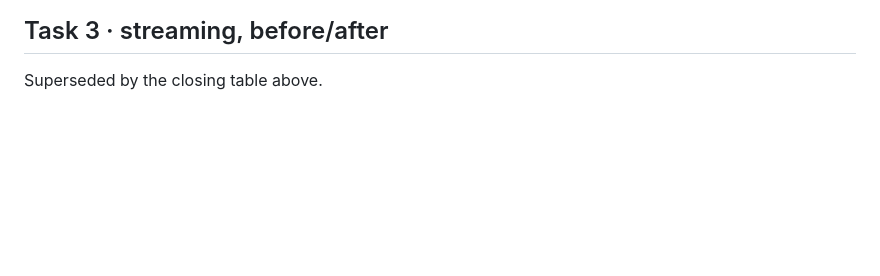
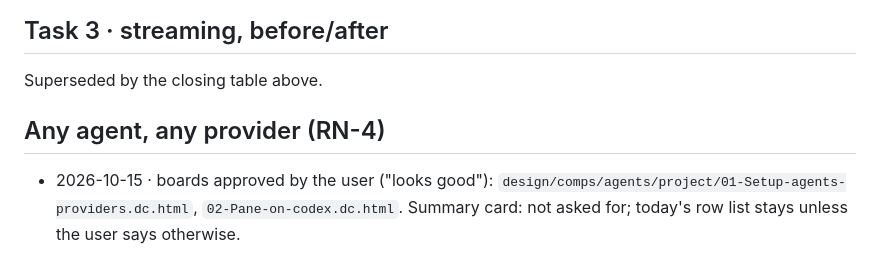
Before and after one commit to guhatron-code/chronicle, a Markdown page: c-runs/PROGRESS.md, the part around the change. GitHub-like rendering; blank space fills up the shorter version.

Commit message:
docs(agents): boards approved — the build starts
Co-Authored-By: Claude Fable 5.1 <noreply@anthropic.com>

```diff
--- a/c-runs/PROGRESS.md
+++ b/c-runs/PROGRESS.md
@@ -59,3 +59,6 @@ code task is complete and reviewed. What follows is the closing measurement.
 ## Task 3 · streaming, before/after
 
 Superseded by the closing table above.
+
+## Any agent, any provider (RN-4)
+- 2026-10-15 · boards approved by the user ("looks good"): `design/comps/agents/project/01-Setup-agents-providers.dc.html`, `02-Pane-on-codex.dc.html`. Summary card: not asked for; today's row list stays unless the user says otherwise.
```
